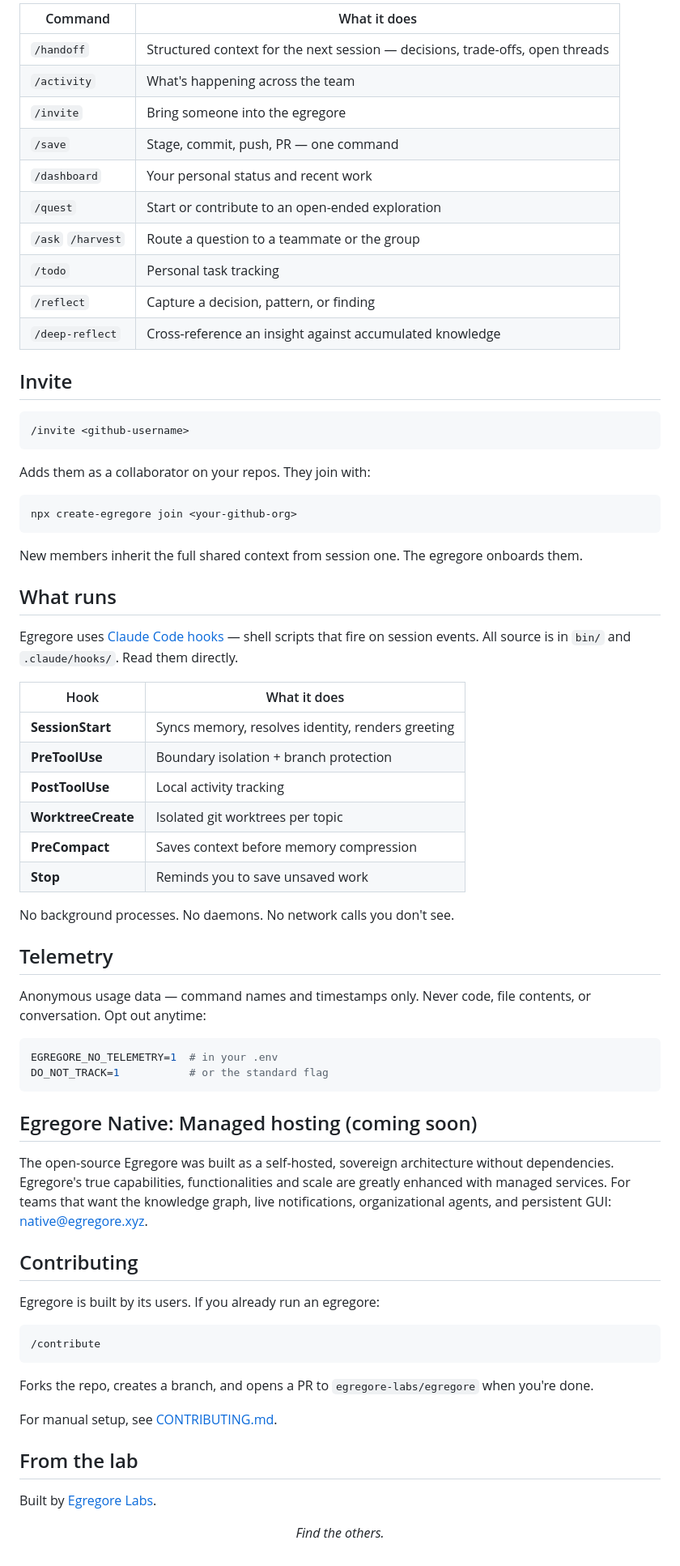
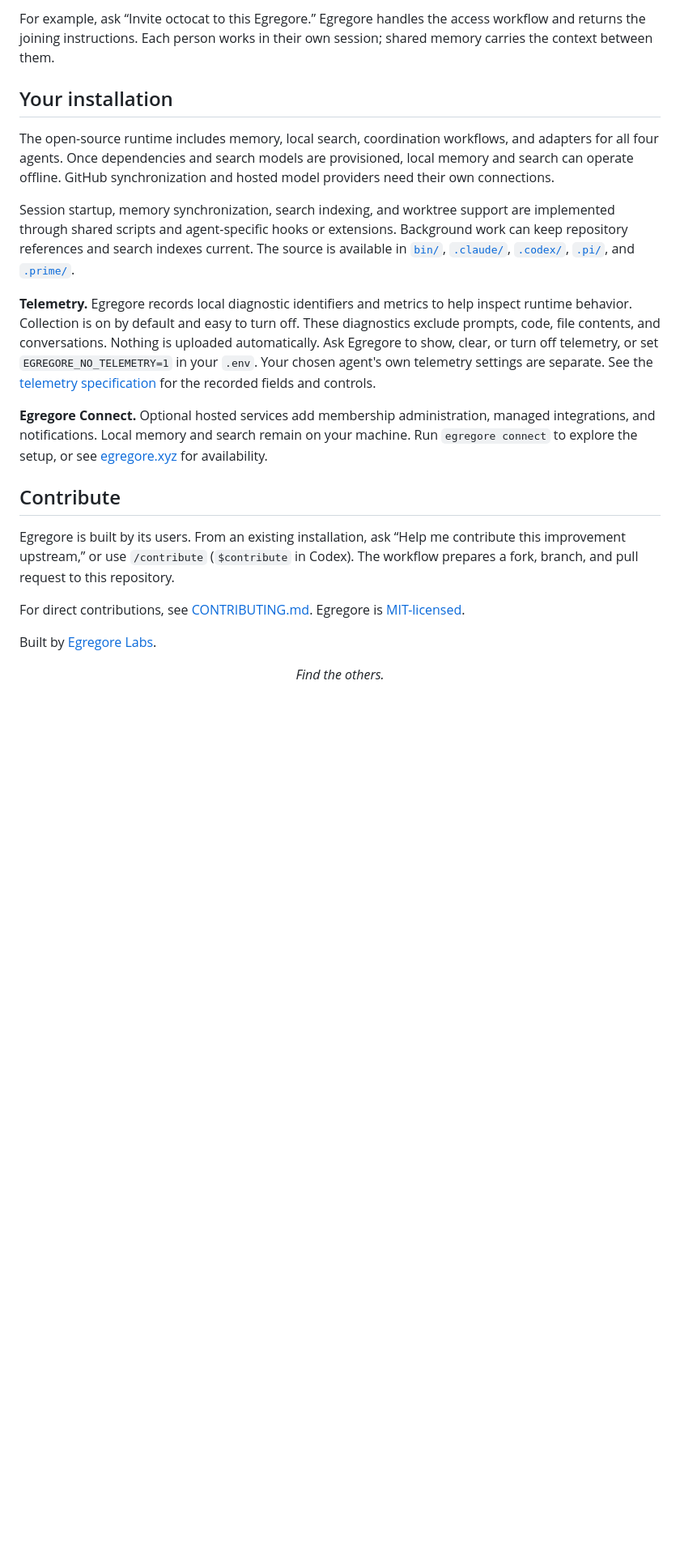
Before and after one commit to egregore-labs/egregore, a Markdown page: README.md, the part around one of its changes. Shown at 81% size. Drawn GitHub-style; blank space fills up the shorter version.

````diff
--- a/README.md
+++ b/README.md
@@ -77,78 +99,42 @@ to learn git workflows or remember conventions.
 
-| Command | What it does |
-|---------|-------------|
-| `/handoff` | Structured context for the next session — decisions, trade-offs, open threads |
-| `/activity` | What's happening across the team |
-| `/invite` | Bring someone into the egregore |
-| `/save` | Stage, commit, push, PR — one command |
-| `/dashboard` | Your personal status and recent work |
-| `/quest` | Start or contribute to an open-ended exploration |
-| `/ask` `/harvest` | Route a question to a teammate or the group |
-| `/todo` | Personal task tracking |
-| `/reflect` | Capture a decision, pattern, or finding |
-| `/deep-reflect` | Cross-reference an insight against accumulated knowledge |
+For example, ask “Invite octocat to this Egregore.” Egregore handles the access
+workflow and returns the joining instructions. Each person works in their own
+session; shared memory carries the context between them.
 
-## Invite
+## Your installation
 
-```
-/invite <github-username>
-```
+The open-source runtime includes memory, local search, coordination workflows,
+and adapters for all four agents. Once dependencies and search models are
+provisioned, local memory and search can operate offline. GitHub synchronization
+and hosted model providers need their own connections.
 
-Adds them as a collaborator on your repos. They join with:
+Session startup, memory synchronization, search indexing, and worktree support
+are implemented through shared scripts and agent-specific hooks or extensions.
+Background work can keep repository references and search indexes current.
+The source is available in [`bin/`](bin/), [`.claude/`](.claude/),
+[`.codex/`](.codex/), [`.pi/`](.pi/), and [`.prime/`](.prime/).
 
-```bash
-npx create-egregore join <your-github-org>
-```
+**Telemetry.** Egregore records local diagnostic identifiers and metrics to
+help inspect runtime behavior. Collection is on by default and easy to turn
+off. These diagnostics exclude prompts, code, file contents, and conversations.
+Nothing is uploaded automatically. Ask Egregore to show, clear, or turn off
+telemetry, or set `EGREGORE_NO_TELEMETRY=1` in your `.env`. Your chosen agent's
+own telemetry settings are separate. See the [telemetry specification](.claude/context/telemetry.md)
+for the recorded fields and controls.
 
-New members inherit the full shared context from session one. The egregore
-onboards them.
+**Egregore Connect.** Optional hosted services add membership administration,
+managed integrations, and notifications. Local memory and search remain on your
+machine. Run `egregore connect` to explore the setup, or see
+[egregore.xyz](https://egregore.xyz) for availability.
 
-## What runs
+## Contribute
 
-Egregore uses [Claude Code hooks](https://docs.anthropic.com/en/docs/claude-code/hooks)
-— shell scripts that fire on session events. All source is in `bin/` and
-`.claude/hooks/`. Read them directly.
+Egregore is built by its users. From an existing installation, ask “Help me
+contribute this improvement upstream,” or use `/contribute` (`$contribute` in
+Codex). The workflow prepares a fork, branch, and pull request to this repository.
 
-| Hook | What it does |
-|------|-------------|
-| **SessionStart** | Syncs memory, resolves identity, renders greeting |
-| **PreToolUse** | Boundary isolation + branch protection |
-| **PostToolUse** | Local activity tracking |
-| **WorktreeCreate** | Isolated git worktrees per topic |
-| **PreCompact** | Saves context before memory compression |
-| **Stop** | Reminds you to save unsaved work |
-
-No background processes. No daemons. No network calls you don't see.
-
-## Telemetry
-
-Anonymous usage data — command names and timestamps only. Never code, file
-contents, or conversation. Opt out anytime:
-
-```bash
-EGREGORE_NO_TELEMETRY=1  # in your .env
-DO_NOT_TRACK=1           # or the standard flag
-```
-
-## Egregore Native: Managed hosting (coming soon)
-
-The open-source Egregore was built as a self-hosted, sovereign architecture without dependencies. Egregore's true capabilities, functionalities and scale are greatly enhanced with managed services.
-For teams that want the knowledge graph, live notifications, organizational agents, and persistent GUI: native@egregore.xyz.
-
-## Contributing
-
-Egregore is built by its users. If you already run an egregore:
-
-```
-/contribute
-```
-
-Forks the repo, creates a branch, and opens a PR to `egregore-labs/egregore`
-when you're done.
-
-For manual setup, see [CONTRIBUTING.md](CONTRIBUTING.md).
-
-## From the lab
+For direct contributions, see [CONTRIBUTING.md](CONTRIBUTING.md). Egregore is
+[MIT-licensed](LICENSE).
 
 Built by [Egregore Labs](https://egregore.xyz).
 
````
Also changed, not shown: other parts of README.md (+57 -35 lines).
